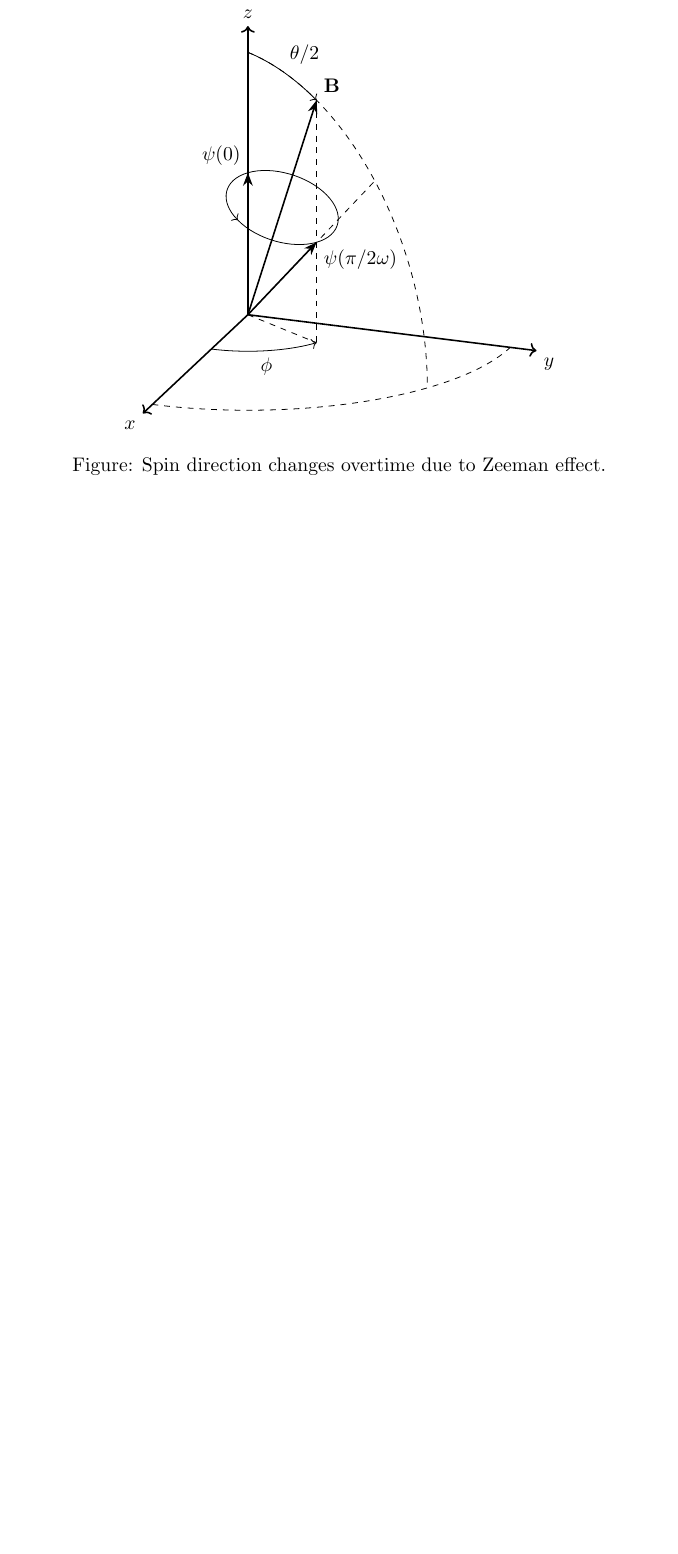
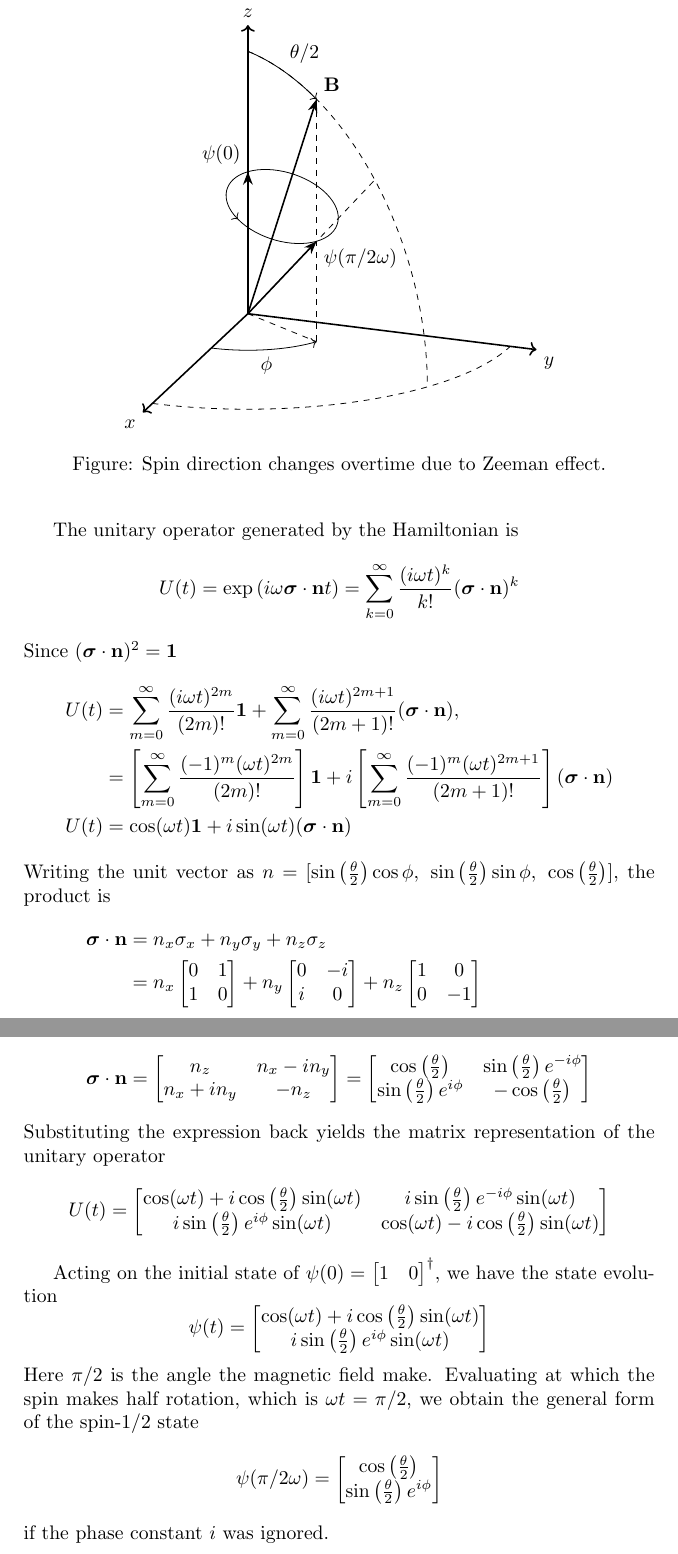
Before and after one commit to JohanesFaustus/QuantumMechanics, a LaTeX thesis (Main.tex, which reads Chapter/QM/Qubit/qubit.tex): part of page 155 of 232 before the commit and two parts of pages 155 and 156 of 233 after it, the two joined at a grey line, cut so that both start at the same text, the shorter picture padded with empty space. Compiled offline with pdfLaTeX.

Commit message:
added zeeman effect

```diff
--- a/Chapter/QM/Qubit/qubit.tex
+++ b/Chapter/QM/Qubit/qubit.tex
@@ -472,3 +479,48 @@ Measuring an observable on subsystem $A$ allowed one to predict with certainty t
 
+The unitary operator generated by the Hamiltonian is
+\begin{equation*}
+  U(t)  = \exp \left( i \omega \boldsymbol{\sigma}\cdot \mathbf{n }t \right)
+  =\sum_{k=0}^{\infty} \frac{(i\omega t)^k}{k!}(\boldsymbol{\sigma} \cdot \mathbf{n})^k
+\end{equation*}
+Since $(\boldsymbol{\sigma} \cdot \mathbf{n})^2=\mathbf{1}$
+\begin{align*}
+U(t) &= \sum_{m=0}^{\infty}\frac{(i\omega t)^{2m}}{(2m)!}\mathbf{1}+ \sum_{m=0}^{\infty}\frac{(i\omega t)^{2m+1}}{(2m+1)!} (\boldsymbol{\sigma} \cdot \mathbf{n}),\\
+ &= \left[\sum_{m=0}^{\infty}\frac{(-1)^m(\omega t)^{2m}}{(2m)!}\right] \mathbf{1}+ i\left[\sum_{m=0}^{\infty}\frac{(-1)^m(\omega t)^{2m+1}}{(2m+1)!}\right](\boldsymbol{\sigma} \cdot \mathbf{n})\\
+ U(t) & =  \cos (\omega t) \mathbf{1 }+ i \sin (\omega t) (\boldsymbol{\sigma} \cdot \mathbf{n})
+\end{align*}
+Writing the unit vector as $n = [\sin\left( \frac{\theta }{2} \right) \cos\phi,\;\sin\left( \frac{\theta }{2} \right) \sin\phi,\;\cos\left( \frac{\theta }{2} \right) ]$, the product is
+\begin{align*}
+\boldsymbol{\sigma} \cdot \mathbf{n}
+&= n_x\sigma_x + n_y\sigma_y + n_z\sigma_z\\
+&= n_x\begin{bmatrix}0 & 1\\1 & 0\end{bmatrix}
++ n_y\begin{bmatrix}0 & -i\\i & 0\end{bmatrix}
++ n_z\begin{bmatrix}1 & 0\\0 & -1\end{bmatrix}\\
+\boldsymbol{\sigma} \cdot \mathbf{n}
+&= \begin{bmatrix} n_z & n_x - i n_y\\ n_x + i n_y & -n_z\end{bmatrix}
+= \begin{bmatrix} \cos\left( \frac{\theta }{2} \right)  & \sin\left( \frac{\theta }{2} \right)  e^{-i\phi}\\ \sin\left( \frac{\theta }{2} \right)  e^{i\phi} & -\cos\left( \frac{\theta }{2} \right) \end{bmatrix}
+\end{align*}
+Substituting the expression back yields the matrix representation of the unitary operator
+\begin{equation*}
+U(t) = \begin{bmatrix}
+\cos(\omega t) + i\cos\left( \frac{\theta }{2} \right)  \sin(\omega t) & i\sin\left( \frac{\theta }{2} \right)  e^{-i\phi}\sin(\omega t)\\
+i\sin\left( \frac{\theta }{2} \right)  e^{i\phi}\sin(\omega t) & \cos(\omega t) - i\cos\left( \frac{\theta }{2} \right)  \sin(\omega t)
+\end{bmatrix}
+\end{equation*}
 
+Acting on the initial state of $\psi(0)= \begin{bmatrix}   1&0 \end{bmatrix} ^\dagger$, we have the state evolution
+\begin{equation*}
+ \psi(t) = \begin{bmatrix}
+  \cos(\omega t) + i\cos\left( \frac{\theta }{2} \right)  \sin(\omega t) \\
+  i\sin\left( \frac{\theta }{2} \right)  e^{i\phi}\sin(\omega t)
+\end{bmatrix}
+\end{equation*}
+Here $\pi/2$ is the angle the magnetic field make.
+Evaluating at which the spin makes half rotation, which is $\omega t =\pi/2$, we obtain the general form of the spin-$1/2$ state
+\begin{equation*}
+ \psi(\pi/2\omega) = \begin{bmatrix}
+  \cos\left( \frac{\theta }{2} \right)  \\
+  \sin\left( \frac{\theta }{2} \right)  e^{i\phi}
+\end{bmatrix}
+\end{equation*}
+if the phase constant $i$ was ignored.
 \end{document}
```
Also changed, not shown: Chapter/QM/Qubit/qubit.tex (7 more changed lines).
